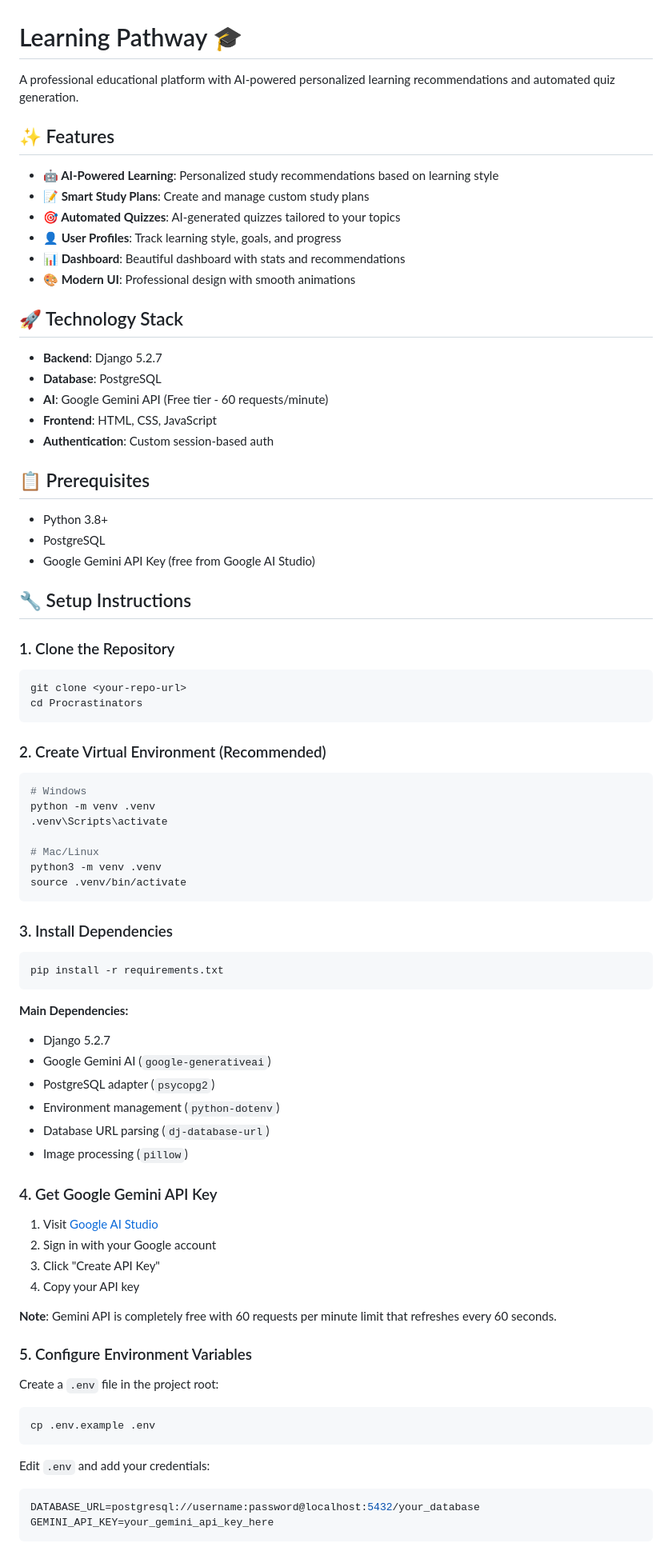
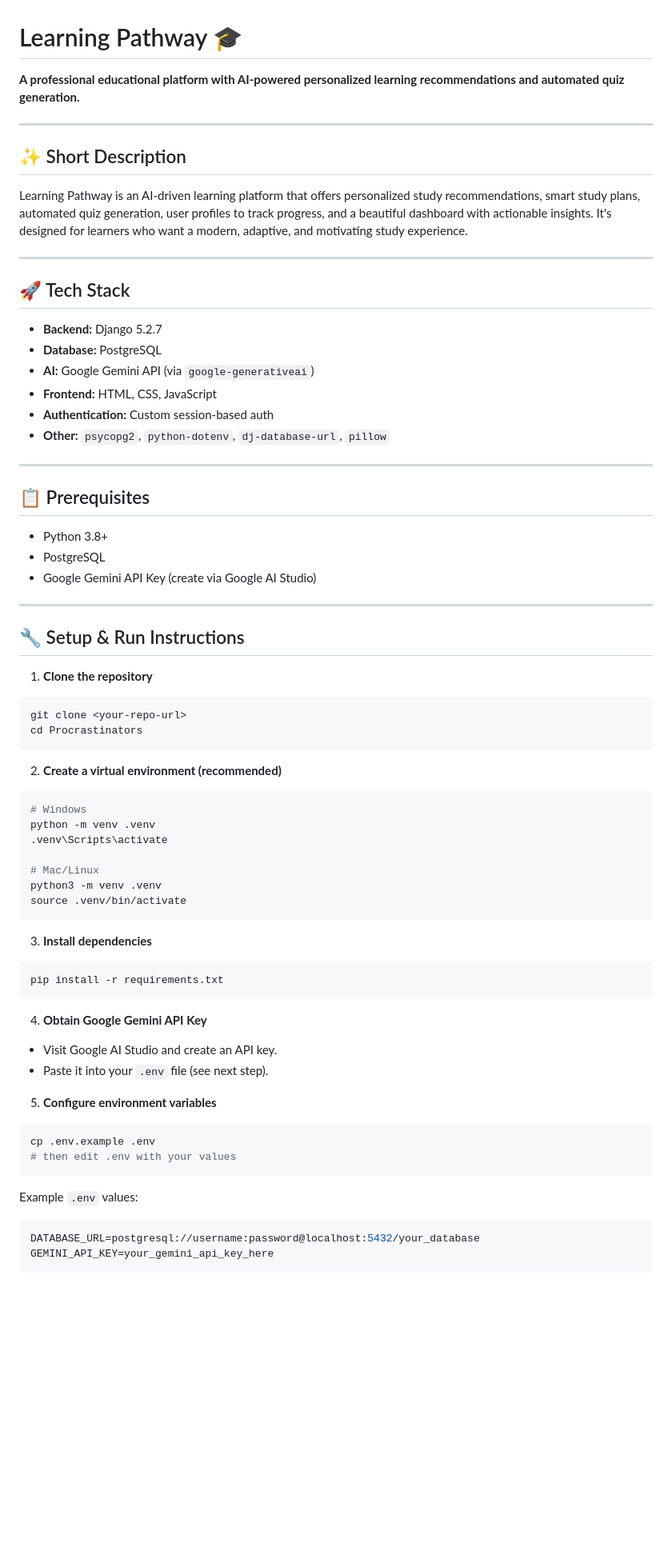
Before and after one commit to ginmurin/CSIT327-G6-Scholaris, a Markdown page: README.md, the part around one of its changes. Shown at 80% size. Rendered like a GitHub page; blank space fills up the shorter version.

````diff
--- a/README.md
+++ b/README.md
@@ -1,39 +1,45 @@
 # Learning Pathway 🎓
 
-A professional educational platform with AI-powered personalized learning recommendations and automated quiz generation.
+**A professional educational platform with AI-powered personalized learning recommendations and automated quiz generation.**
 
-## ✨ Features
+---
 
-- **🤖 AI-Powered Learning**: Personalized study recommendations based on learning style
-- **📝 Smart Study Plans**: Create and manage custom study plans
-- **🎯 Automated Quizzes**: AI-generated quizzes tailored to your topics
-- **👤 User Profiles**: Track learning style, goals, and progress
-- **📊 Dashboard**: Beautiful dashboard with stats and recommendations
-- **🎨 Modern UI**: Professional design with smooth animations
+## ✨ Short Description
 
-## 🚀 Technology Stack
+Learning Pathway is an AI-driven learning platform that offers personalized study recommendations, smart study plans, automated quiz generation, user profiles to track progress, and a beautiful dashboard with actionable insights. It's designed for learners who want a modern, adaptive, and motivating study experience.
 
-- **Backend**: Django 5.2.7
-- **Database**: PostgreSQL
-- **AI**: Google Gemini API (Free tier - 60 requests/minute)
-- **Frontend**: HTML, CSS, JavaScript
-- **Authentication**: Custom session-based auth
+---
+
+## 🚀 Tech Stack
+
+* **Backend:** Django 5.2.7
+* **Database:** PostgreSQL
+* **AI:** Google Gemini API (via `google-generativeai`)
+* **Frontend:** HTML, CSS, JavaScript
+* **Authentication:** Custom session-based auth
+* **Other:** `psycopg2`, `python-dotenv`, `dj-database-url`, `pillow`
+
+---
 
 ## 📋 Prerequisites
 
-- Python 3.8+
-- PostgreSQL
-- Google Gemini API Key (free from Google AI Studio)
+* Python 3.8+
+* PostgreSQL
+* Google Gemini API Key (create via Google AI Studio)
 
-## 🔧 Setup Instructions
+---
 
-### 1. Clone the Repository
+## 🔧 Setup & Run Instructions
+
+1. **Clone the repository**
+
 ```bash
 git clone <your-repo-url>
 cd Procrastinators
 ```
 
-### 2. Create Virtual Environment (Recommended)
+2. **Create a virtual environment (recommended)**
+
 ```bash
 # Windows
 python -m venv .venv
@@ -44,36 +50,26 @@ python3 -m venv .venv
 source .venv/bin/activate
 ```
 
-### 3. Install Dependencies
+3. **Install dependencies**
+
 ```bash
 pip install -r requirements.txt
 ```
 
-**Main Dependencies:**
-- Django 5.2.7
-- Google Gemini AI (`google-generativeai`)
-- PostgreSQL adapter (`psycopg2`)
-- Environment management (`python-dotenv`)
-- Database URL parsing (`dj-database-url`)
-- Image processing (`pillow`)
+4. **Obtain Google Gemini API Key**
 
-### 4. Get Google Gemini API Key
+* Visit Google AI Studio and create an API key.
+* Paste it into your `.env` file (see next step).
 
-1. Visit [Google AI Studio](https://makersuite.google.com/app/apikey)
-2. Sign in with your Google account
-3. Click "Create API Key"
-4. Copy your API key
+5. **Configure environment variables**
 
-**Note**: Gemini API is completely free with 60 requests per minute limit that refreshes every 60 seconds.
-
-### 5. Configure Environment Variables
-
-Create a `.env` file in the project root:
 ```bash
 cp .env.example .env
+# then edit .env with your values
 ```
 
-Edit `.env` and add your credentials:
+Example `.env` values:
+
 ```env
 DATABASE_URL=postgresql://username:password@localhost:5432/your_database
 GEMINI_API_KEY=your_gemini_api_key_here
````
Also changed, not shown: other parts of README.md (+92 -129 lines).
